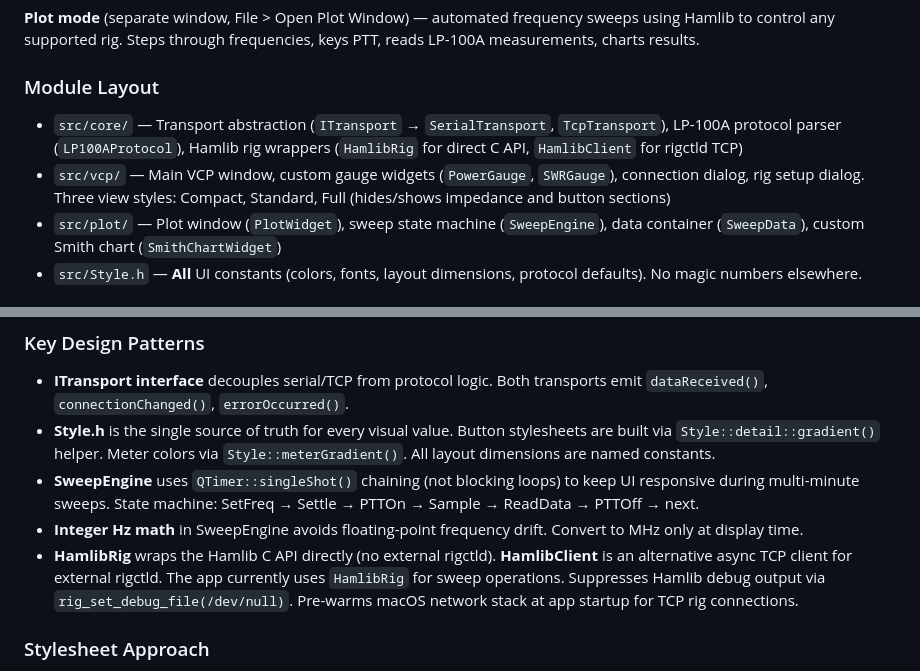
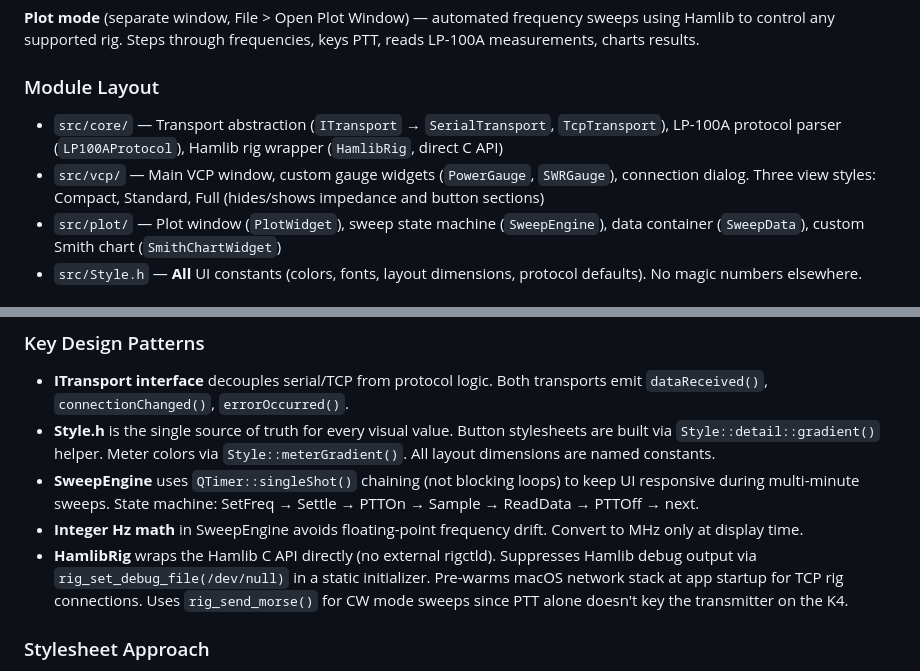
Before and after one commit to mikeg-dal/QK-LPA100A, a Markdown page: CLAUDE.md, 2 parts joined by grey strips. Drawn GitHub-style.

Commit message:
Update project notes: remove references to deleted HamlibClient and RigSetupDialog

```diff
--- a/CLAUDE.md
+++ b/CLAUDE.md
@@ -38,8 +38,8 @@ Two-mode application for the TelePost LP-100A Digital Vector RF Wattmeter:
 
 ### Module Layout
 
-- `src/core/` — Transport abstraction (`ITransport` → `SerialTransport`, `TcpTransport`), LP-100A protocol parser (`LP100AProtocol`), Hamlib rig wrappers (`HamlibRig` for direct C API, `HamlibClient` for rigctld TCP)
-- `src/vcp/` — Main VCP window, custom gauge widgets (`PowerGauge`, `SWRGauge`), connection dialog, rig setup dialog. Three view styles: Compact, Standard, Full (hides/shows impedance and button sections)
+- `src/core/` — Transport abstraction (`ITransport` → `SerialTransport`, `TcpTransport`), LP-100A protocol parser (`LP100AProtocol`), Hamlib rig wrapper (`HamlibRig`, direct C API)
+- `src/vcp/` — Main VCP window, custom gauge widgets (`PowerGauge`, `SWRGauge`), connection dialog. Three view styles: Compact, Standard, Full (hides/shows impedance and button sections)
 - `src/plot/` — Plot window (`PlotWidget`), sweep state machine (`SweepEngine`), data container (`SweepData`), custom Smith chart (`SmithChartWidget`)
 - `src/Style.h` — **All** UI constants (colors, fonts, layout dimensions, protocol defaults). No magic numbers elsewhere.
 
@@ -57,7 +57,7 @@ After sending A or F, wait 50ms (`Style::Protocol::CommandDelayMs`) before polli
 - **Style.h** is the single source of truth for every visual value. Button stylesheets are built via `Style::detail::gradient()` helper. Meter colors via `Style::meterGradient()`. All layout dimensions are named constants.
 - **SweepEngine** uses `QTimer::singleShot()` chaining (not blocking loops) to keep UI responsive during multi-minute sweeps. State machine: SetFreq → Settle → PTTOn → Sample → ReadData → PTTOff → next.
 - **Integer Hz math** in SweepEngine avoids floating-point frequency drift. Convert to MHz only at display time.
-- **HamlibRig** wraps the Hamlib C API directly (no external rigctld). **HamlibClient** is an alternative async TCP client for external rigctld. The app currently uses `HamlibRig` for sweep operations. Suppresses Hamlib debug output via `rig_set_debug_file(/dev/null)`. Pre-warms macOS network stack at app startup for TCP rig connections.
+- **HamlibRig** wraps the Hamlib C API directly (no external rigctld). Suppresses Hamlib debug output via `rig_set_debug_file(/dev/null)` in a static initializer. Pre-warms macOS network stack at app startup for TCP rig connections. Uses `rig_send_morse()` for CW mode sweeps since PTT alone doesn't key the transmitter on the K4.
 
 ### Stylesheet Approach
 
```
